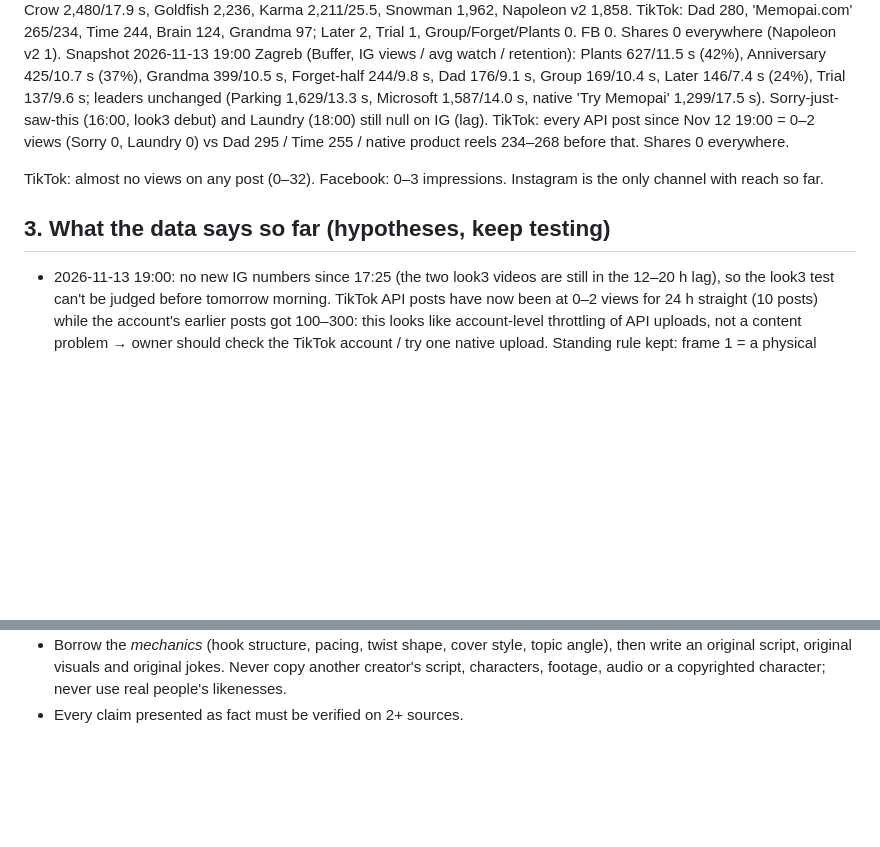
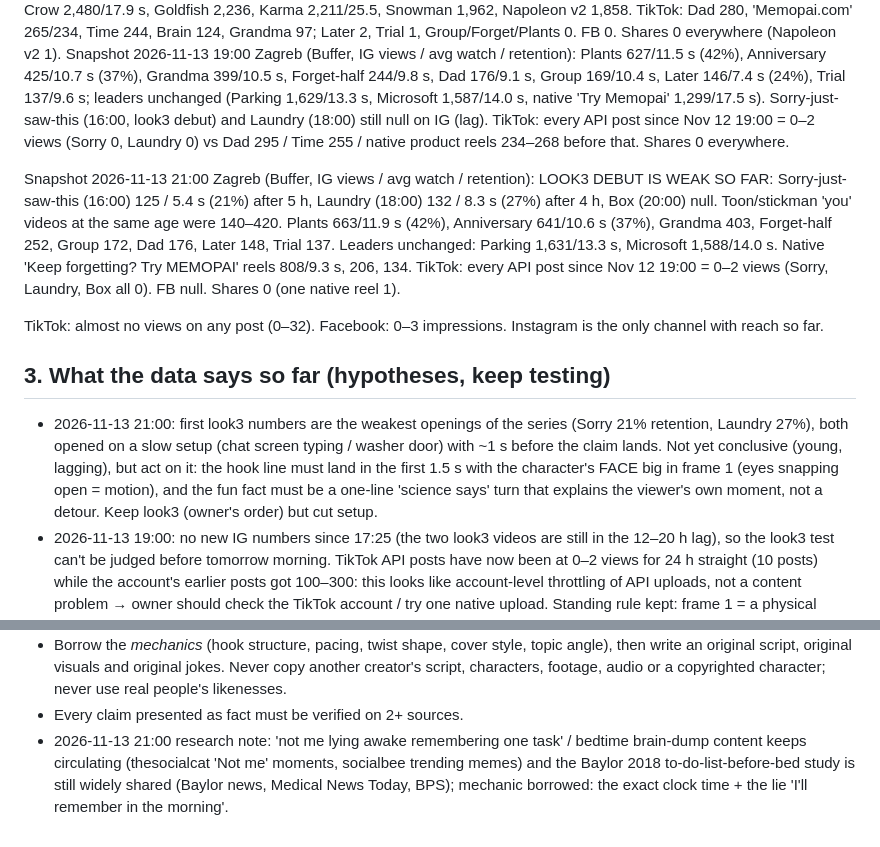
Before and after one commit to RoboNixer/jureglavas, a Markdown page: daily/learnings.md, 2 parts joined by grey strips. Drawn GitHub-style; blank space fills up the shorter version.

Commit message:
Claim 22:00 FUN FACT: 23:47 bill + learnings update

```diff
--- a/daily/learnings.md
+++ b/daily/learnings.md
@@ -101,9 +101,12 @@ Snapshot 2026-11-13 11:00 Zagreb (Buffer, IG views / avg watch): no movement ove
 Snapshot 2026-11-13 13:00 Zagreb (Buffer, IG views / avg watch): no movement on judged posts — Parking 1,620/13.3 s (44%), Microsoft 1,571/14.0 s (46%), Bins 1,250/14.7 s (50%), Grandma 315/10.7 s, Dad 165/9.1 s, 'Later' 135/7.1 s (24%). Trial (Nov 12 20:00), Group chat (22:00), Forget-half (09:00) and Plants (12:00) still null on IG (lag now >16 h for Trial). Older: Crow 2,480/17.9 s, Goldfish 2,236, Karma 2,211/25.5, Snowman 1,962, Napoleon v2 1,858. TikTok: Dad 280, 'Memopai.com' 265/234, Time 244, Brain 124, Grandma 97; Later 2, Trial 1, Group/Forget/Plants 0. FB 0. Shares 0 everywhere (Napoleon v2 1).
 Snapshot 2026-11-13 19:00 Zagreb (Buffer, IG views / avg watch / retention): Plants 627/11.5 s (42%), Anniversary 425/10.7 s (37%), Grandma 399/10.5 s, Forget-half 244/9.8 s, Dad 176/9.1 s, Group 169/10.4 s, Later 146/7.4 s (24%), Trial 137/9.6 s; leaders unchanged (Parking 1,629/13.3 s, Microsoft 1,587/14.0 s, native 'Try Memopai' 1,299/17.5 s). Sorry-just-saw-this (16:00, look3 debut) and Laundry (18:00) still null on IG (lag). TikTok: every API post since Nov 12 19:00 = 0–2 views (Sorry 0, Laundry 0) vs Dad 295 / Time 255 / native product reels 234–268 before that. Shares 0 everywhere.
 
+Snapshot 2026-11-13 21:00 Zagreb (Buffer, IG views / avg watch / retention): LOOK3 DEBUT IS WEAK SO FAR: Sorry-just-saw-this (16:00) 125 / 5.4 s (21%) after 5 h, Laundry (18:00) 132 / 8.3 s (27%) after 4 h, Box (20:00) null. Toon/stickman 'you' videos at the same age were 140–420. Plants 663/11.9 s (42%), Anniversary 641/10.6 s (37%), Grandma 403, Forget-half 252, Group 172, Dad 176, Later 148, Trial 137. Leaders unchanged: Parking 1,631/13.3 s, Microsoft 1,588/14.0 s. Native 'Keep forgetting? Try MEMOPAI' reels 808/9.3 s, 206, 134. TikTok: every API post since Nov 12 19:00 = 0–2 views (Sorry, Laundry, Box all 0). FB null. Shares 0 (one native reel 1).
+
 TikTok: almost no views on any post (0–32). Facebook: 0–3 impressions. Instagram is the only channel with reach so far.
 
 ## 3. What the data says so far (hypotheses, keep testing)
+- 2026-11-13 21:00: first look3 numbers are the weakest openings of the series (Sorry 21% retention, Laundry 27%), both opened on a slow setup (chat screen typing / washer door) with ~1 s before the claim lands. Not yet conclusive (young, lagging), but act on it: the hook line must land in the first 1.5 s with the character's FACE big in frame 1 (eyes snapping open = motion), and the fun fact must be a one-line 'science says' turn that explains the viewer's own moment, not a detour. Keep look3 (owner's order) but cut setup.
 - 2026-11-13 19:00: no new IG numbers since 17:25 (the two look3 videos are still in the 12–20 h lag), so the look3 test can't be judged before tomorrow morning. TikTok API posts have now been at 0–2 views for 24 h straight (10 posts) while the account's earlier posts got 100–300: this looks like account-level throttling of API uploads, not a content problem → owner should check the TikTok account / try one native upload. Standing rule kept: frame 1 = a physical object the viewer owns, already in the 'bad' state (wilted plant, stink cloud, the box with keys on it).
 - 2026-11-13 17:25 (Buffer, IG views / avg watch / retention): Plants 627 / 11.5 s / 42% (best of the 'you' series again), Anniv 425 / 10.7 s / 37%, Forget-half 244 / 9.8 s / 39%, Group 169 / 36%, Trial 137 / 39%, Later 146 / 24%. Old winners unchanged (Parking 1,629, Microsoft 1,587, Bins 1,356 / 48%). Plain product reels still 1.3–1.4k with 16–17 s watch. Pattern holds: the visible PHYSICAL change in frame 1 (wilting plants) beats chat/abstract openers; the 'you' series has not yet broken 650. TikTok: every API post since 13-11 08:00 shows 0–2 views (Plants 2, Forget 0, Anniv 0, Sorry 0) while the product reel uploaded natively got 268 → TikTok reach for API posts looks throttled again; owner may want to check the TikTok account. Sorry-just-saw-this (look3 debut) has no numbers yet.
 - 2026-11-13 16:40: the 'you' videos (Trial/Group/Forget/Plants/Anniv) all sit at 36–42% retention and 140–630 views vs 1.2–1.6k for Parking/Microsoft/Bins (big number or named-character claim + concrete deadline). Best of the 'you' series = Plants (visible change in second 1 + reversal joke). So the mirror must be a SPECIFIC artefact the viewer has literally seen on their own screen (a chat bubble, a 'Seen' tick, a time stamp), shown in frame 1, not a described situation; keep the joke payoff. Watch whether today's 16:00 'Sorry, just saw this' (chat screenshot as the mirror) beats Anniversary/Forget.
@@ -207,3 +212,4 @@ TikTok: almost no views on any post (0–32). Facebook: 0–3 impressions. Insta
 - Each run, spend a few minutes on web search for what is going viral NOW: top AI-animated shorts, viral story formats, trending topics, hook formulas. Write down any new pattern in section 3.
 - Borrow the *mechanics* (hook structure, pacing, twist shape, cover style, topic angle), then write an original script, original visuals and original jokes. Never copy another creator's script, characters, footage, audio or a copyrighted character; never use real people's likenesses.
 - Every claim presented as fact must be verified on 2+ sources.
+- 2026-11-13 21:00 research note: 'not me lying awake remembering one task' / bedtime brain-dump content keeps circulating (thesocialcat 'Not me' moments, socialbee trending memes) and the Baylor 2018 to-do-list-before-bed study is still widely shared (Baylor news, Medical News Today, BPS); mechanic borrowed: the exact clock time + the lie 'I'll remember in the morning'.
```
Also changed, not shown: other parts of daily/learnings.md (+2 -0 lines), daily/topics_log.md (+1 -0 lines).
